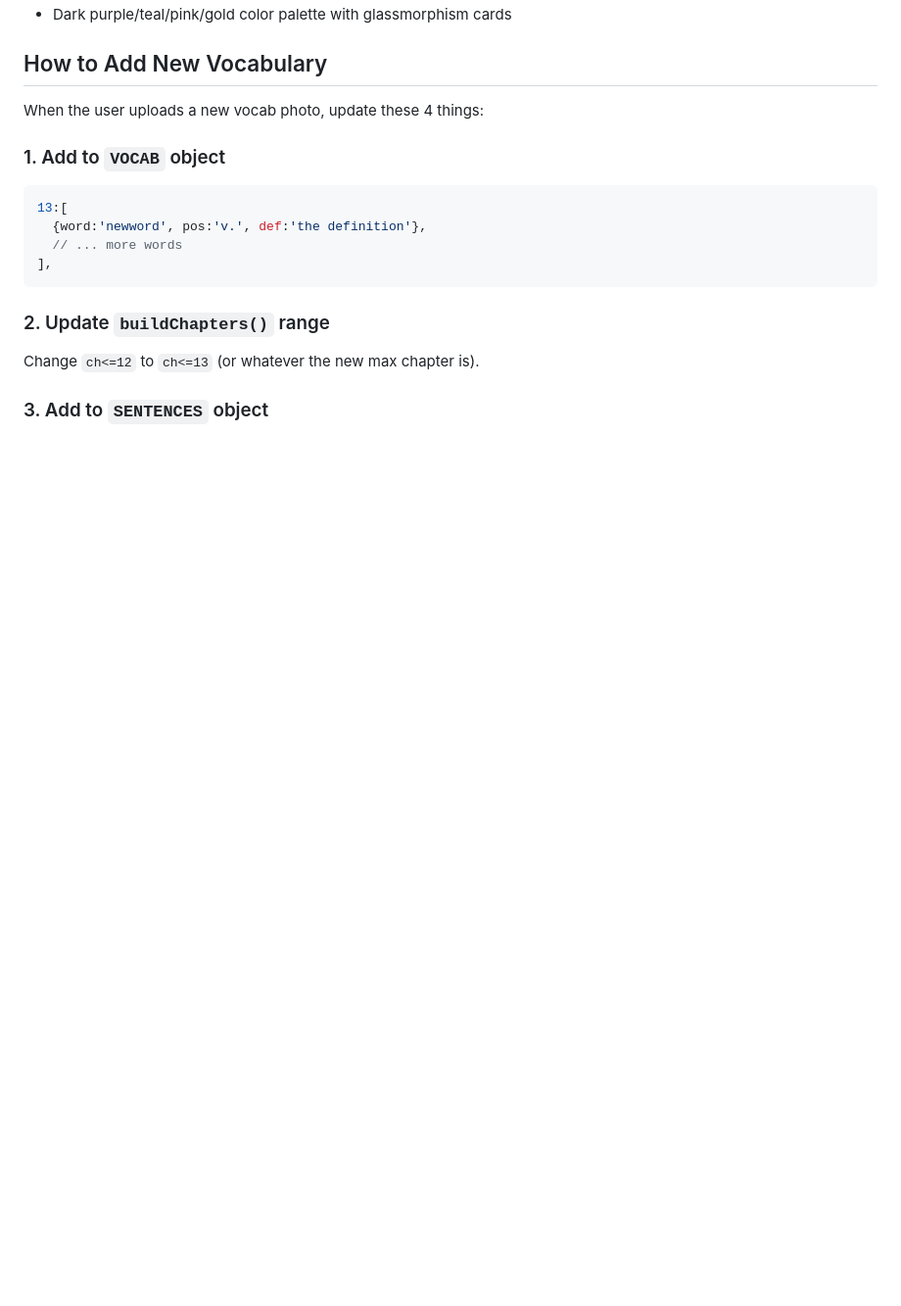
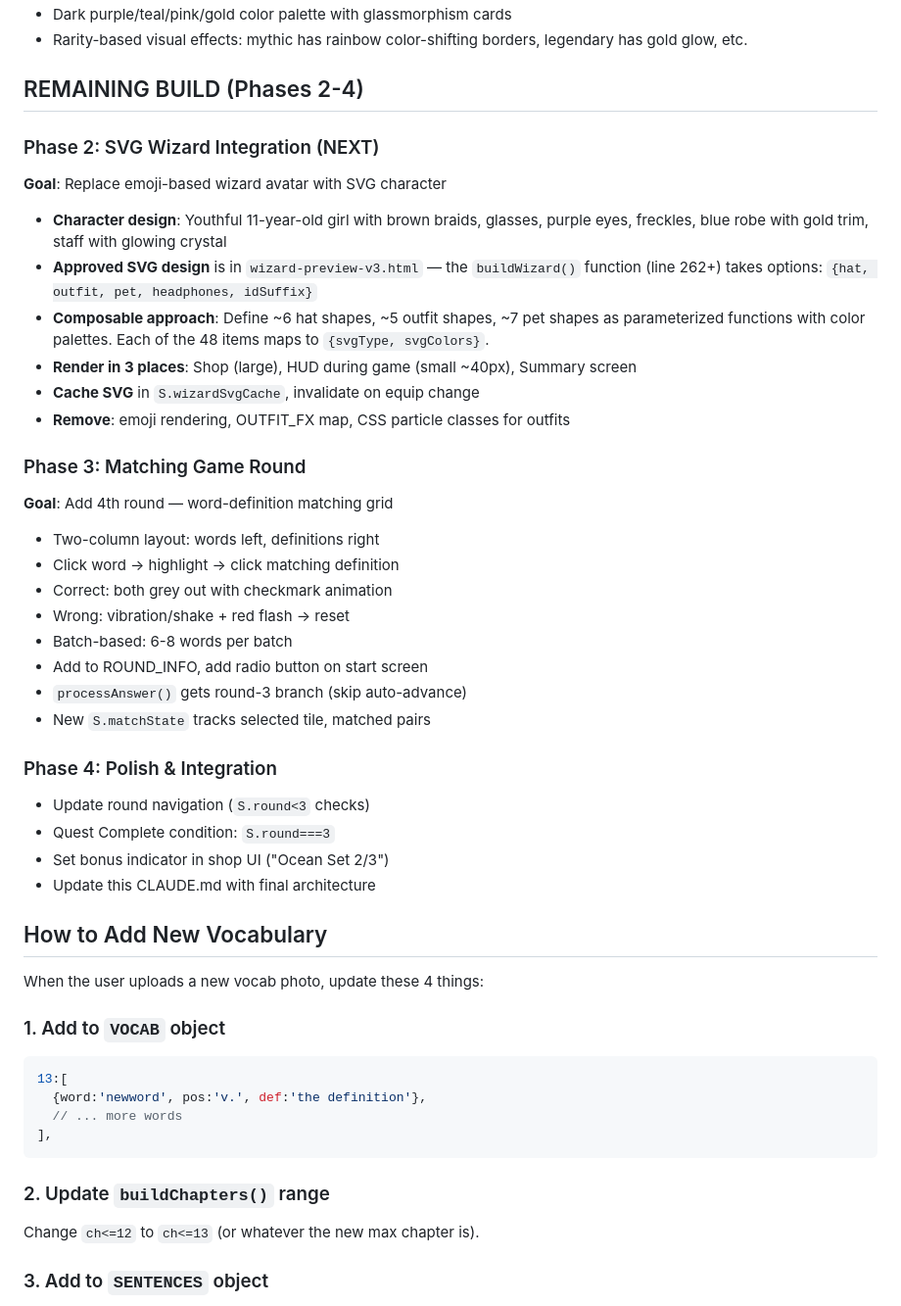
Before and after one commit to demerson-code/vocab-quest, a Markdown page: CLAUDE.md, the part around one of its changes. Shown at 98% size. Drawn GitHub-style; blank space fills up the shorter version.

```diff
--- a/CLAUDE.md
+++ b/CLAUDE.md
@@ -51,4 +97,33 @@ The file is organized in this order:
 - Dark purple/teal/pink/gold color palette with glassmorphism cards
+- Rarity-based visual effects: mythic has rainbow color-shifting borders, legendary has gold glow, etc.
+
+## REMAINING BUILD (Phases 2-4)
+
+### Phase 2: SVG Wizard Integration (NEXT)
+**Goal**: Replace emoji-based wizard avatar with SVG character
+- **Character design**: Youthful 11-year-old girl with brown braids, glasses, purple eyes, freckles, blue robe with gold trim, staff with glowing crystal
+- **Approved SVG design** is in `wizard-preview-v3.html` — the `buildWizard()` function (line 262+) takes options: `{hat, outfit, pet, headphones, idSuffix}`
+- **Composable approach**: Define ~6 hat shapes, ~5 outfit shapes, ~7 pet shapes as parameterized functions with color palettes. Each of the 48 items maps to `{svgType, svgColors}`.
+- **Render in 3 places**: Shop (large), HUD during game (small ~40px), Summary screen
+- **Cache SVG** in `S.wizardSvgCache`, invalidate on equip change
+- **Remove**: emoji rendering, OUTFIT_FX map, CSS particle classes for outfits
+
+### Phase 3: Matching Game Round
+**Goal**: Add 4th round — word-definition matching grid
+- Two-column layout: words left, definitions right
+- Click word → highlight → click matching definition
+- Correct: both grey out with checkmark animation
+- Wrong: vibration/shake + red flash → reset
+- Batch-based: 6-8 words per batch
+- Add to ROUND_INFO, add radio button on start screen
+- `processAnswer()` gets round-3 branch (skip auto-advance)
+- New `S.matchState` tracks selected tile, matched pairs
+
+### Phase 4: Polish & Integration
+- Update round navigation (`S.round<3` checks)
+- Quest Complete condition: `S.round===3`
+- Set bonus indicator in shop UI ("Ocean Set 2/3")
+- Update this CLAUDE.md with final architecture
 
 ## How to Add New Vocabulary
 
```
Also changed, not shown: other parts of CLAUDE.md (+82 -29 lines).
